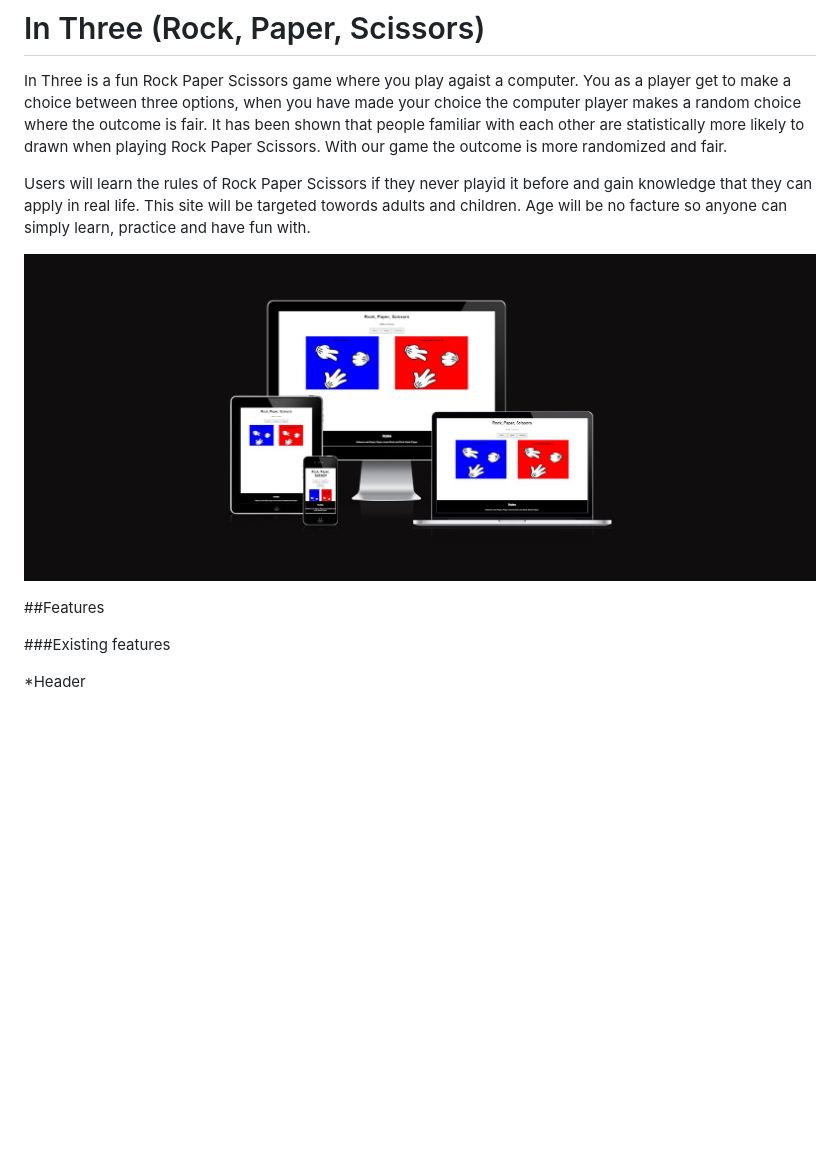
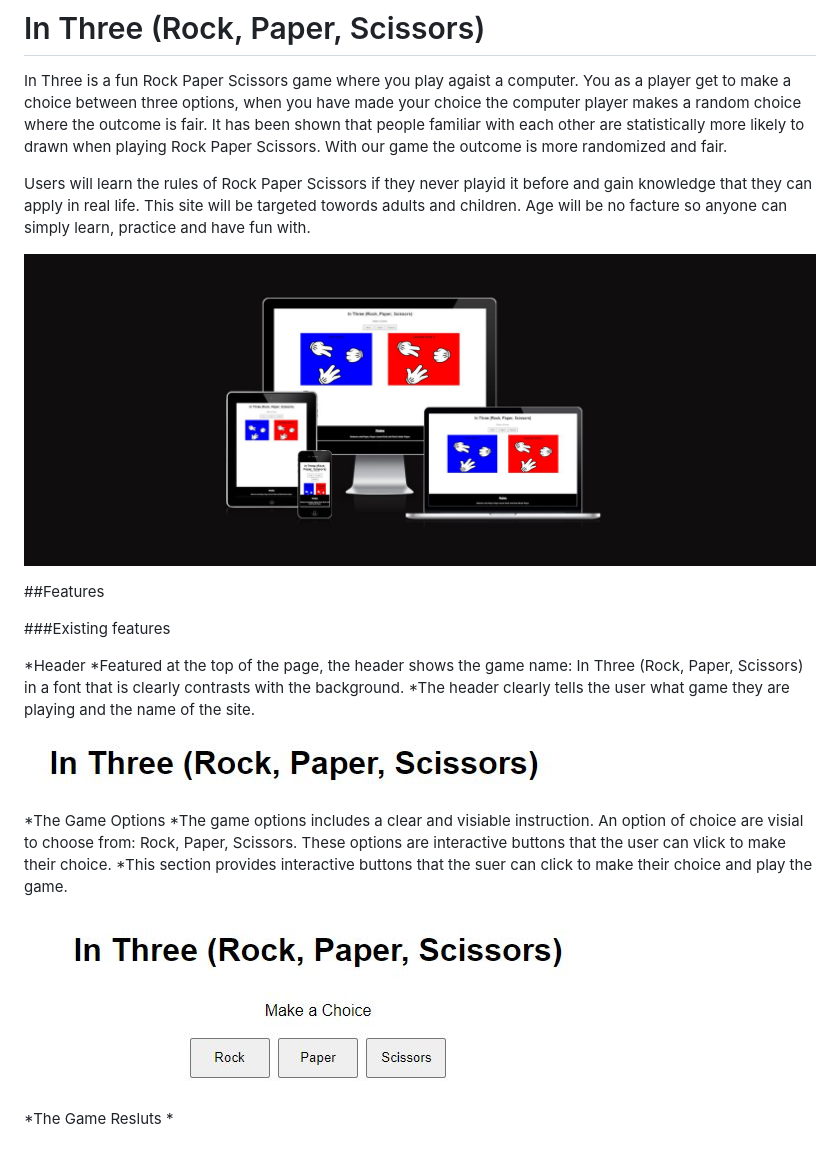
Before and after one commit to Maadajibao/Project-2-In-Three, a Markdown page: README.md, the part around the change. GitHub-like rendering; pictures changed too: assets/images/Gamefetuers.JPG, assets/images/helhetsbild.JPG, header.JPG (added); blank space fills up the shorter version.

Commit message:
Writing Readme

```diff
--- a/README.md
+++ b/README.md
@@ -11,3 +11,16 @@ Users will learn the rules of Rock Paper Scissors if they never playid it before
 ###Existing features
 
 *Header
+ *Featured at the top of the page, the header shows the game name: In Three (Rock, Paper, Scissors) in a font that is clearly contrasts with the background.
+ *The header clearly tells the user what game they are playing and the name of the site.
+
+ ![Site header](header.JPG)
+
+*The Game Options
+ *The game options includes a clear and visiable instruction. An option of choice are visial to choose from: Rock, Paper, Scissors. These options are interactive buttons that the user can vlick to make their choice.
+ *This section provides interactive buttons that the suer can click to make their choice and play the game.
+
+ ![Make a choices](assets/images/Gamefetuers.JPG)
+
+*The Game Resluts
+ *
```
Also changed, not shown: assets/images/header.JPG (added).
